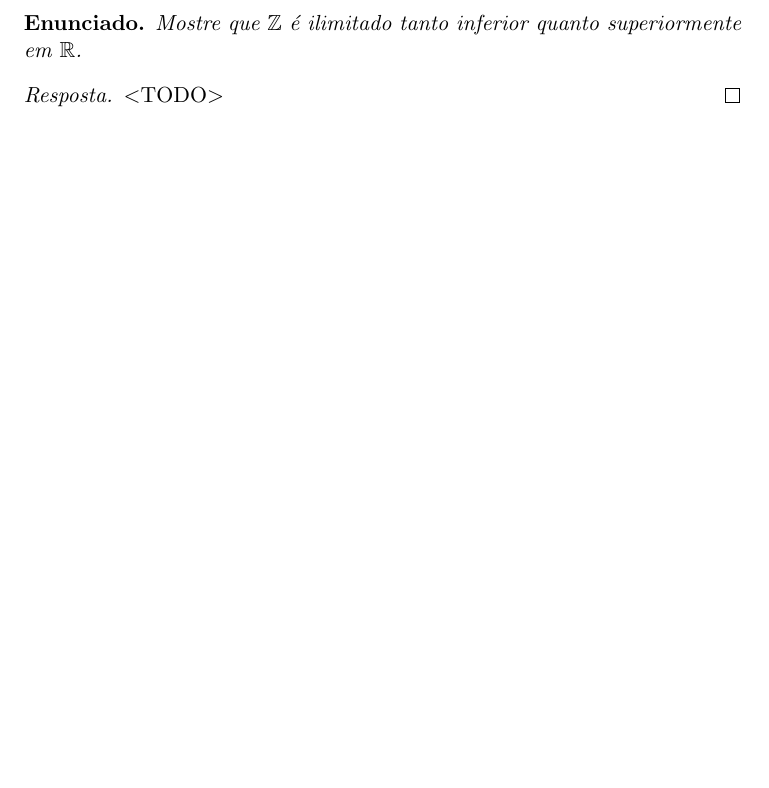
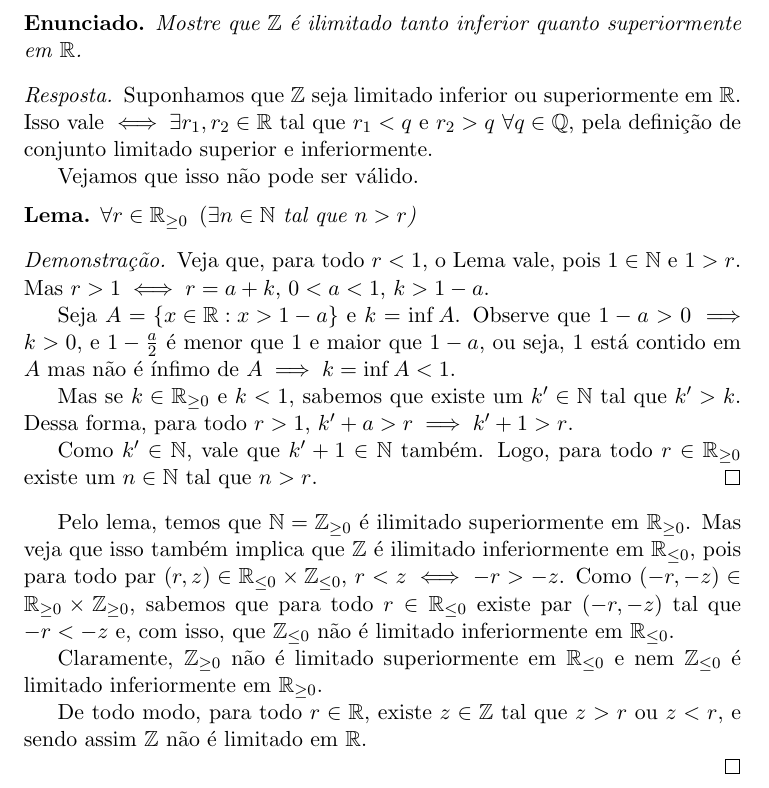
Before and after one commit to GuiBrandt/MA148-P3, a LaTeX document (P3.tex): part of page 3 of 8, cut so that both start at the same text, the shorter picture padded with empty space. Compiled offline with pdfLaTeX.

Commit message:
Questao 2

```diff
--- a/P3.tex
+++ b/P3.tex
@@ -38,13 +38,53 @@
     \end{proof}
 \end{enunciado}
 
+
+
 \section{Questão}
 \begin{enunciado}
     Mostre que $\mathbb{Z}$ é ilimitado tanto inferior quanto superiormente em
     $\mathbb{R}$.
 
     \begin{proof}[Resposta]
-        $<$TODO$>$
+        Suponhamos que $\mathbb{Z}$ seja limitado inferior ou superiormente em $\mathbb{R}$.
+        Isso vale $\iff \exists r_1, r_2 \in \mathbb{R}$ tal que $r_1 < q$ e $r_2 > q$
+        $\forall q \in \mathbb{Q}$, pela definição de conjunto limitado superior e
+        inferiormente.
+
+        Vejamos que isso não pode ser válido.
+
+        \begin{lemma}
+            $\forall r \in \mathbb{R}_{\geq 0} \enspace (\exists n \in \mathbb{N} \text{ tal que } n > r$)
+
+            \begin{proof}
+                Veja que, para todo $r < 1$, o Lema vale, pois $1 \in \mathbb{N}$ e $1 > r$. Mas $r > 1 \iff r = a + k$,
+                $0 < a < 1$, $k > 1 - a$.
+
+                Seja $A = \left\{ x \in \mathbb{R} : x > 1 - a \right\}$ e $k = \inf A$. Observe que $1 - a > 0 \implies k > 0$,
+                e $1 - \frac{a}{2}$ é menor que $1$ e maior que $1 - a$, ou seja, $1$ está contido em $A$ mas não é
+                ínfimo de $A \implies k = \inf A < 1$.
+
+                Mas se $k \in \mathbb{R}_{\geq 0}$ e $k < 1$, sabemos que existe um $k^{\prime} \in \mathbb{N}$ tal que
+                $k^{\prime} > k$. Dessa forma, para todo $r > 1$, $k^{\prime} + a > r \implies k^{\prime} + 1 > r$.
+
+                Como $k^{\prime} \in \mathbb{N}$, vale que $k^{\prime} + 1 \in \mathbb{N}$ também. Logo,
+                para todo $r \in \mathbb{R}_{\geq 0}$ existe um $n \in \mathbb{N}$ tal que $n > r$.
+            \end{proof}
+        \end{lemma}
+
+        Pelo lema, temos que $\mathbb{N} = \mathbb{Z}_{\geq 0}$ é ilimitado superiormente em $\mathbb{R}_{\geq 0}$.
+        Mas veja que isso também implica que $\mathbb{Z}$ é ilimitado inferiormente em $\mathbb{R}_{\leq 0}$, pois para
+        todo par $(r, z) \in \mathbb{R}_{\leq 0} \times \mathbb{Z}_{\leq 0}$, $r < z \iff -r > -z$. Como
+        $(-r, -z) \in \mathbb{R}_{\geq 0} \times \mathbb{Z}_{\geq 0}$, sabemos que para todo $r \in \mathbb{R}_{\leq 0}$
+        existe par $(-r, -z)$ tal que $-r < -z$ e, com isso, que $\mathbb{Z}_{\leq 0}$ não é limitado inferiormente
+        em $\mathbb{R}_{\leq 0}$.
+
+        Claramente, $\mathbb{Z}_{\geq 0}$ não é limitado superiormente em $\mathbb{R}_{\leq 0}$ e nem $\mathbb{Z}_{\leq 0}$
+        é limitado inferiormente em $\mathbb{R}_{\geq 0}$.
+
+        De todo modo, para todo $r \in \mathbb{R}$, existe $z \in \mathbb{Z}$ tal que $z > r$ ou $z < r$, e sendo assim
+        $\mathbb{Z}$ não é limitado em $\mathbb{R}$.
+
     \end{proof}
 \end{enunciado}
 
```
